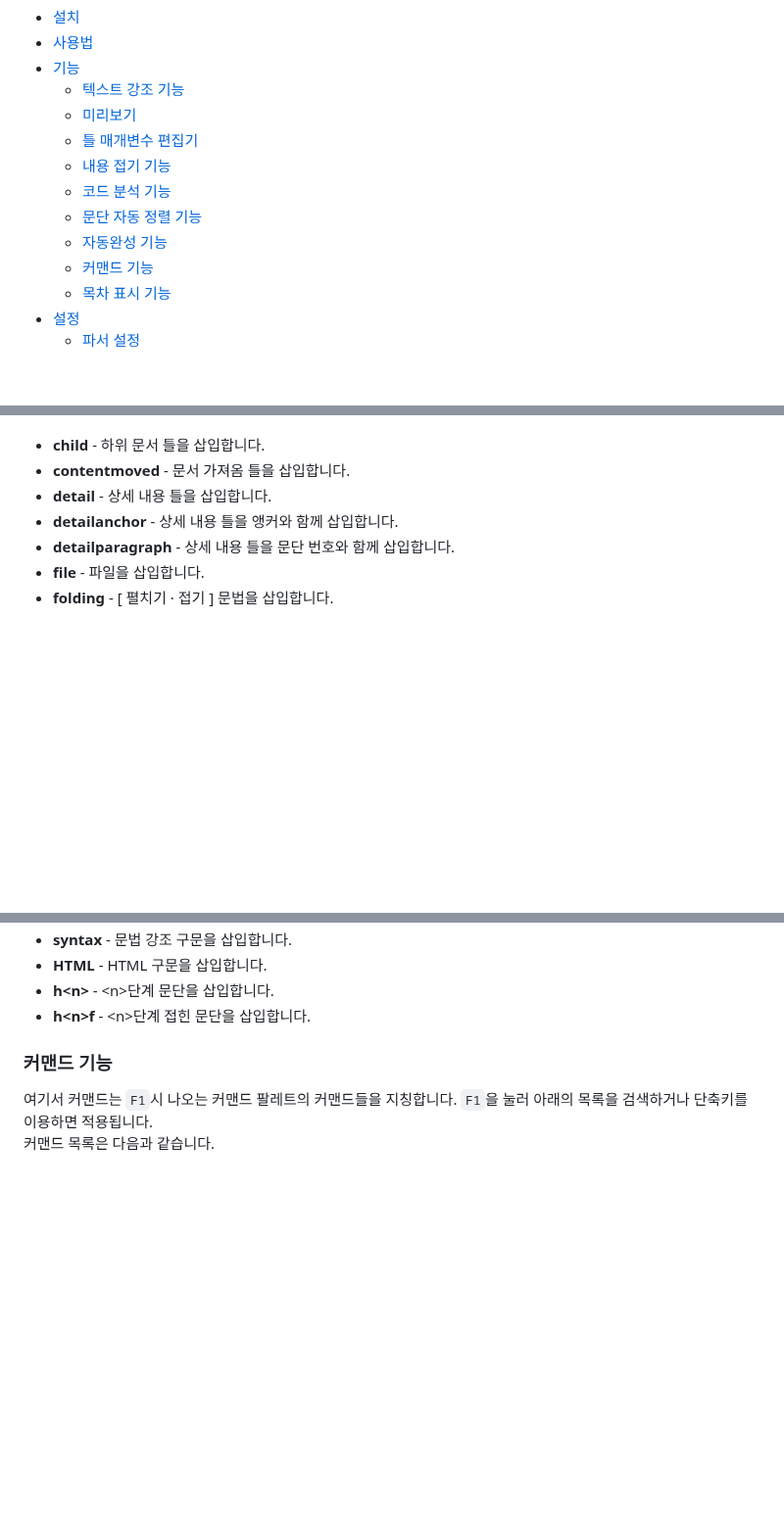
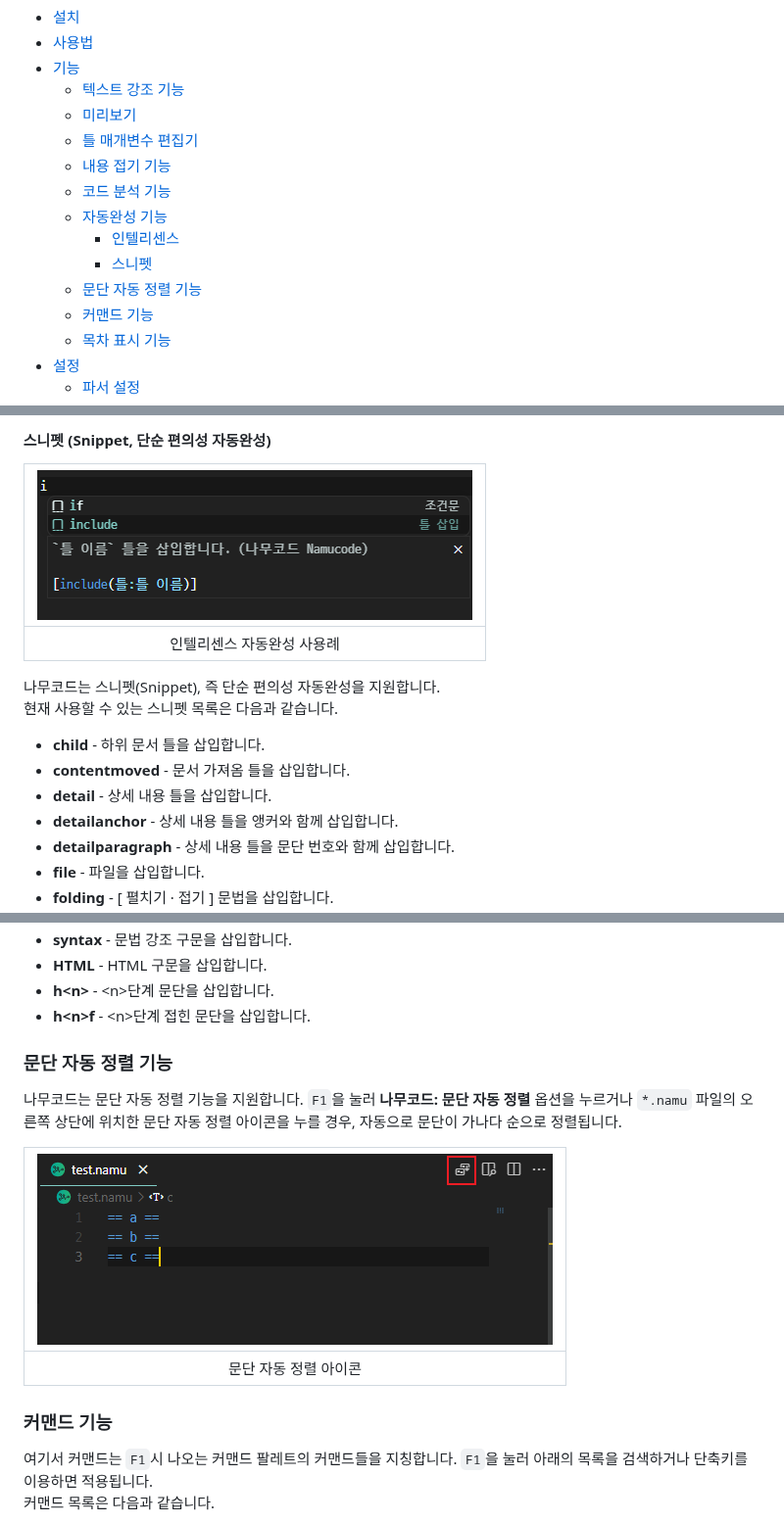
Before and after one commit to jhk1090/namucode, a Markdown page: README.md, 3 parts joined by grey strips. Shown at 98% size. GitHub-like rendering; pictures changed too: images/namucode_code_completion_snippet.png (added); blank space fills up the shorter version.

```diff
--- a/README.md
+++ b/README.md
@@ -10,8 +10,10 @@
     - [틀 매개변수 편집기](#틀-매개변수-편집기)
     - [내용 접기 기능](#내용-접기-기능)
     - [코드 분석 기능](#코드-분석-기능)
+    - [자동완성 기능](#자동완성-기능)
+      - [인텔리센스](#인텔리센스-intellisense-맥락-고려형-자동완성)
+      - [스니펫](#스니펫-snippet-단순-편의성-자동완성)
     - [문단 자동 정렬 기능](#문단-자동-정렬-기능)
-    - [자동완성 기능](#자동완성-기능)
     - [커맨드 기능](#커맨드-기능)
     - [목차 표시 기능](#목차-표시-기능)
   - [설정](#설정)
@@ -107,3 +121,10 @@
+#### 스니펫 (Snippet, 단순 편의성 자동완성)
+| ![내용 접기 기능](./images/namucode_code_completion_snippet.png) |
+| :---: |
+| 인텔리센스 자동완성 사용례 |
+
+나무코드는 스니펫(Snippet), 즉 단순 편의성 자동완성을 지원합니다.\
+현재 사용할 수 있는 스니펫 목록은 다음과 같습니다.
 
 - **child** - 하위 문서 틀을 삽입합니다.
 - **contentmoved** - 문서 가져옴 틀을 삽입합니다.
@@ -126,6 +147,13 @@
 - **HTML** - HTML 구문을 삽입합니다.
 - **h\<n\>** - \<n\>단계 문단을 삽입합니다.
 - **h\<n\>f** - \<n\>단계 접힌 문단을 삽입합니다.
+
+### 문단 자동 정렬 기능
+나무코드는 문단 자동 정렬 기능을 지원합니다. `F1`을 눌러 **나무코드: 문단 자동 정렬** 옵션을 누르거나 `*.namu` 파일의 오른쪽 상단에 위치한 문단 자동 정렬 아이콘을 누를 경우, 자동으로 문단이 가나다 순으로 정렬됩니다.
+
+| ![Image](./images/namucode_sort_icon.png) |
+| :----: |
+| 문단 자동 정렬 아이콘
 
 ### 커맨드 기능
 
```
Also changed, not shown: other parts of README.md (+28 -16 lines), images/namucode_code_analysis.png (added), images/namucode_code_completion_intellisense.png (added).
